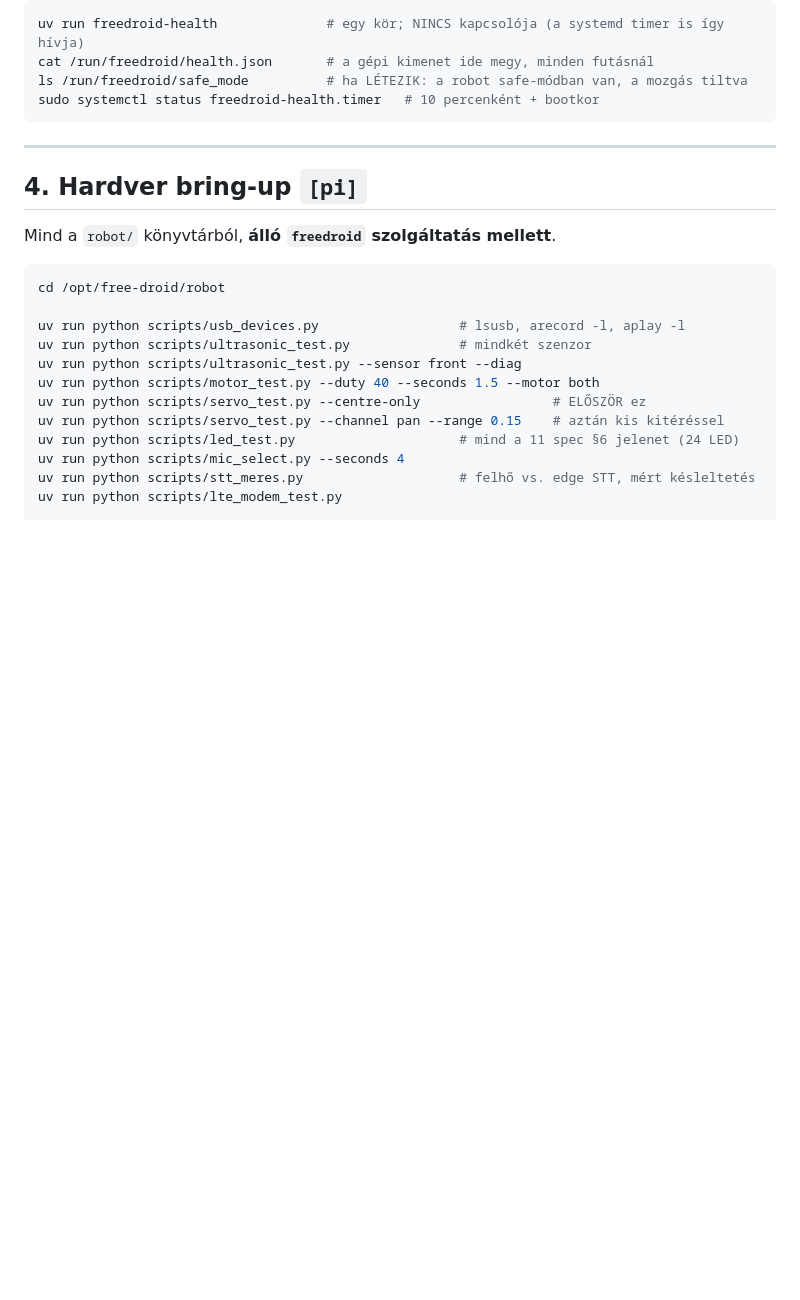
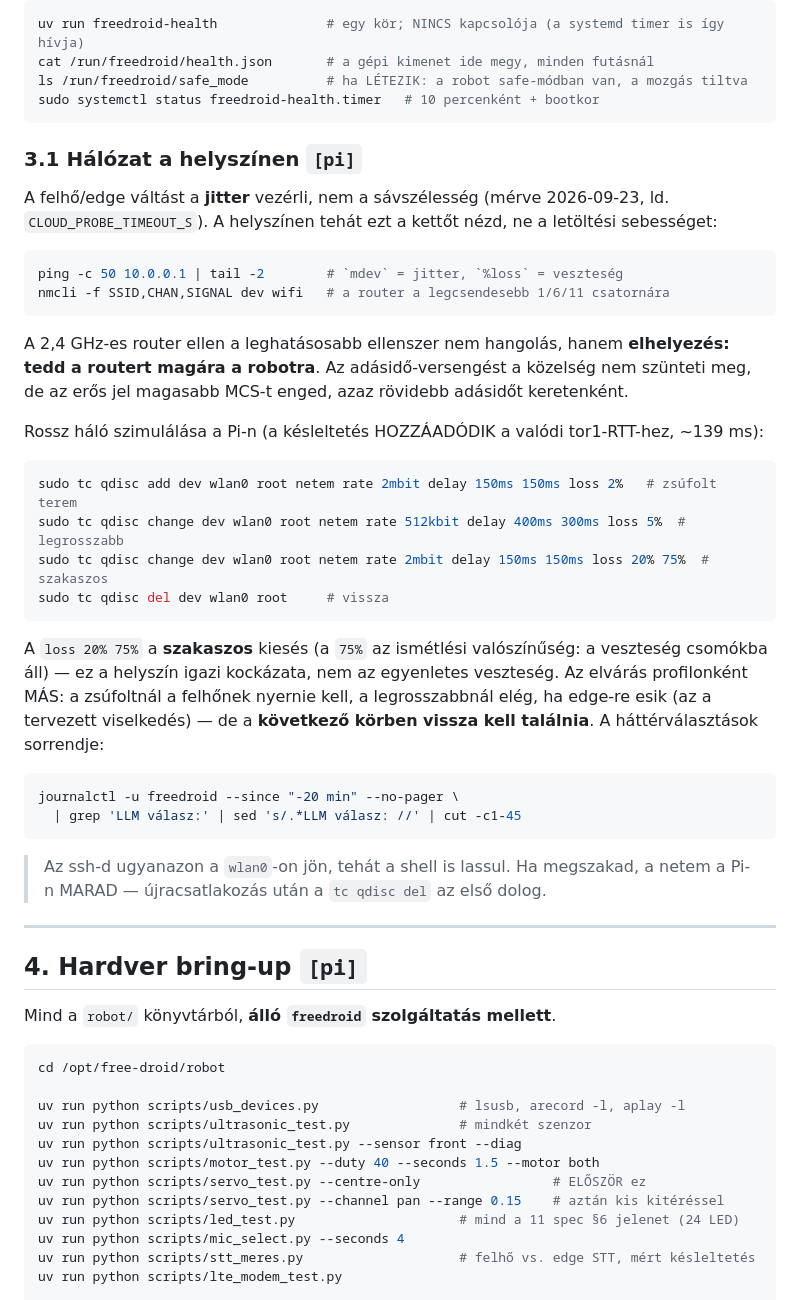
Before and after one commit to pits2022/free-droid, a Markdown page: CLI.md, the part around the change. Rendered like a GitHub page; blank space fills up the shorter version.

````diff
--- a/CLI.md
+++ b/CLI.md
@@ -192,6 +192,43 @@ cat /run/freedroid/health.json       # a gépi kimenet ide megy, minden futásn
 ls /run/freedroid/safe_mode          # ha LÉTEZIK: a robot safe-módban van, a mozgás tiltva
 sudo systemctl status freedroid-health.timer   # 10 percenként + bootkor
 ```
+
+### 3.1 Hálózat a helyszínen `[pi]`
+
+A felhő/edge váltást a **jitter** vezérli, nem a sávszélesség (mérve 2026-09-23, ld.
+`CLOUD_PROBE_TIMEOUT_S`). A helyszínen tehát ezt a kettőt nézd, ne a letöltési sebességet:
+
+```bash
+ping -c 50 10.0.0.1 | tail -2        # `mdev` = jitter, `%loss` = veszteség
+nmcli -f SSID,CHAN,SIGNAL dev wifi   # a router a legcsendesebb 1/6/11 csatornára
+```
+
+A 2,4 GHz-es router ellen a leghatásosabb ellenszer nem hangolás, hanem **elhelyezés:
+tedd a routert magára a robotra**. Az adásidő-versengést a közelség nem szünteti meg,
+de az erős jel magasabb MCS-t enged, azaz rövidebb adásidőt keretenként.
+
+Rossz háló szimulálása a Pi-n (a késleltetés HOZZÁADÓDIK a valódi tor1-RTT-hez, ~139 ms):
+
+```bash
+sudo tc qdisc add dev wlan0 root netem rate 2mbit delay 150ms 150ms loss 2%   # zsúfolt terem
+sudo tc qdisc change dev wlan0 root netem rate 512kbit delay 400ms 300ms loss 5%  # legrosszabb
+sudo tc qdisc change dev wlan0 root netem rate 2mbit delay 150ms 150ms loss 20% 75%  # szakaszos
+sudo tc qdisc del dev wlan0 root     # vissza
+```
+
+A `loss 20% 75%` a **szakaszos** kiesés (a `75%` az ismétlési valószínűség: a veszteség
+csomókba áll) — ez a helyszín igazi kockázata, nem az egyenletes veszteség. Az elvárás
+profilonként MÁS: a zsúfoltnál a felhőnek nyernie kell, a legrosszabbnál elég, ha
+edge-re esik (az a tervezett viselkedés) — de a **következő körben vissza kell
+találnia**. A háttérválasztások sorrendje:
+
+```bash
+journalctl -u freedroid --since "-20 min" --no-pager \
+  | grep 'LLM válasz:' | sed 's/.*LLM válasz: //' | cut -c1-45
+```
+
+> Az ssh-d ugyanazon a `wlan0`-on jön, tehát a shell is lassul. Ha megszakad, a netem a
+> Pi-n MARAD — újracsatlakozás után a `tc qdisc del` az első dolog.
 
 ---
 
````
Also changed, not shown: CLAUDE.md (+21 -0 lines).
